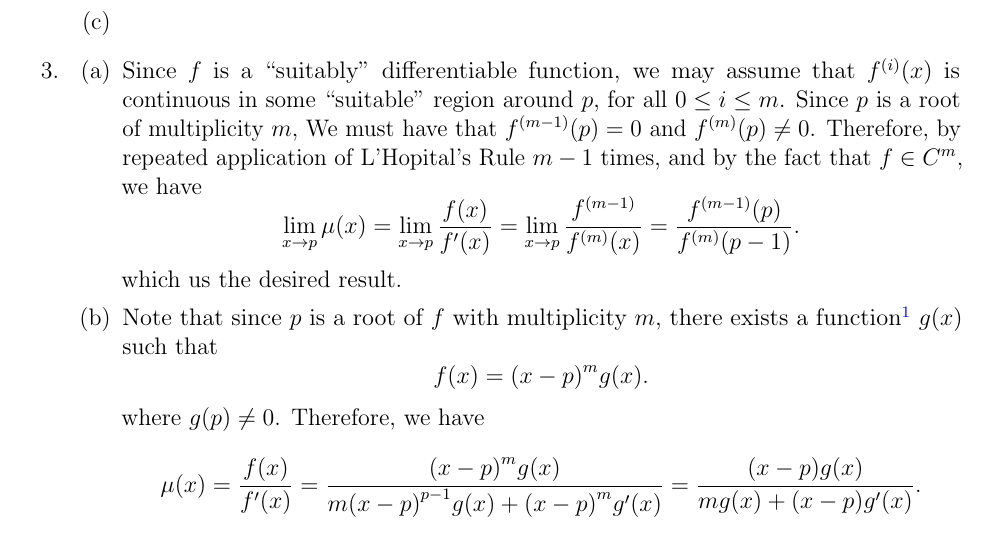
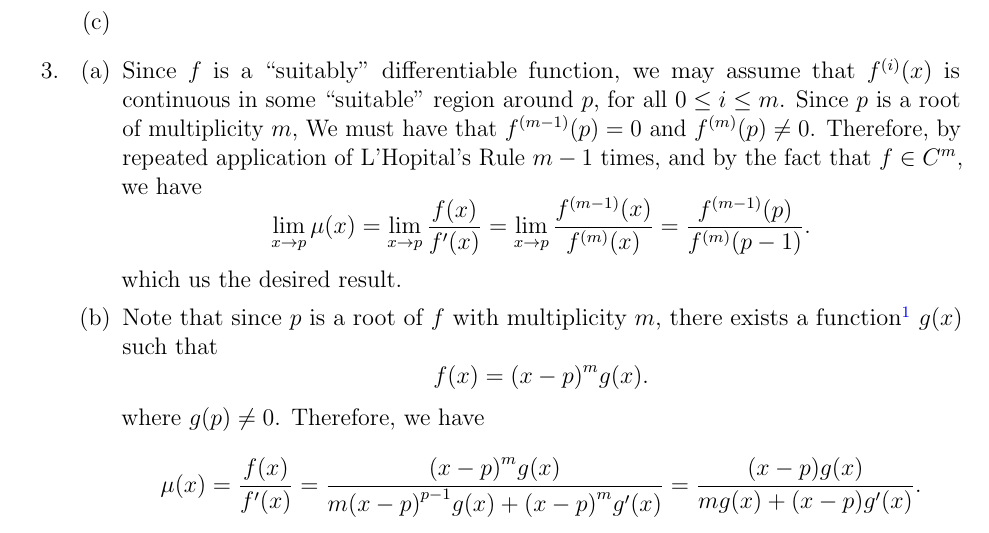
Before and after one commit to florad17/HW2, a LaTeX problem sheet (HW3/HW3.tex): part of page 1 of 3, cut so that both start at the same text. Compiled offline with pdfLaTeX.

Commit message:
Messed up notation fix

```diff
--- a/HW3/HW3.tex
+++ b/HW3/HW3.tex
@@ -39,7 +39,7 @@ Martin Coyne, Flora Dedvukaj, Jiahao Gao, Anton Karabushin, Zhihan Lin, Joshua M
 	  \item[(a)] Since $f$ is a ``suitably'' differentiable function, we may assume that $f^{(i)}(x)$ is continuous in some ``suitable'' region around $p$, for all $0\leq i\leq m$. Since $p$ is a root of multiplicity $m$,
 		We must have that $f^{(m-1)}(p)=0$ and $f^{(m)}(p)\neq 0$. Therefore, by repeated application of L'Hopital's Rule $m-1$ times, and by the fact that $f\in C^m$, we have
 		\[
-		  \lim_{x\to p}\mu(x)=\lim_{x\to p} \frac{f(x)}{f'(x)} = \lim_{x\to p}\frac{f^{(m-1)}}{f^{(m)}(x)}=\frac{f^{(m-1)}(p)}{f^{(m)}(p-1)}
+		  \lim_{x\to p}\mu(x)=\lim_{x\to p} \frac{f(x)}{f'(x)} = \lim_{x\to p}\frac{f^{(m-1)}(x)}{f^{(m)}(x)}=\frac{f^{(m-1)}(p)}{f^{(m)}(p-1)}
 		.\]
 		which us the desired result.
 		%3b
```
Also changed, not shown: HW3/HW3.pdf, 2 other files.
